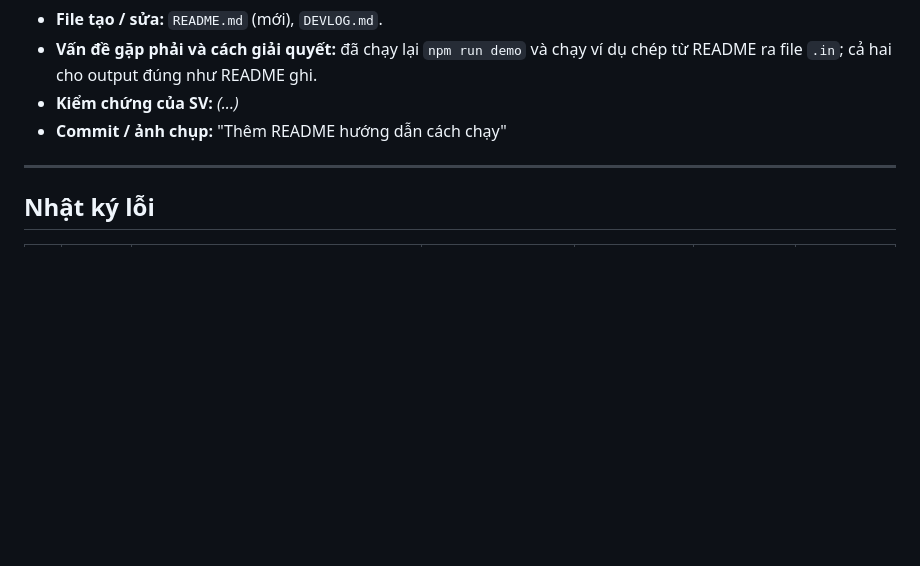
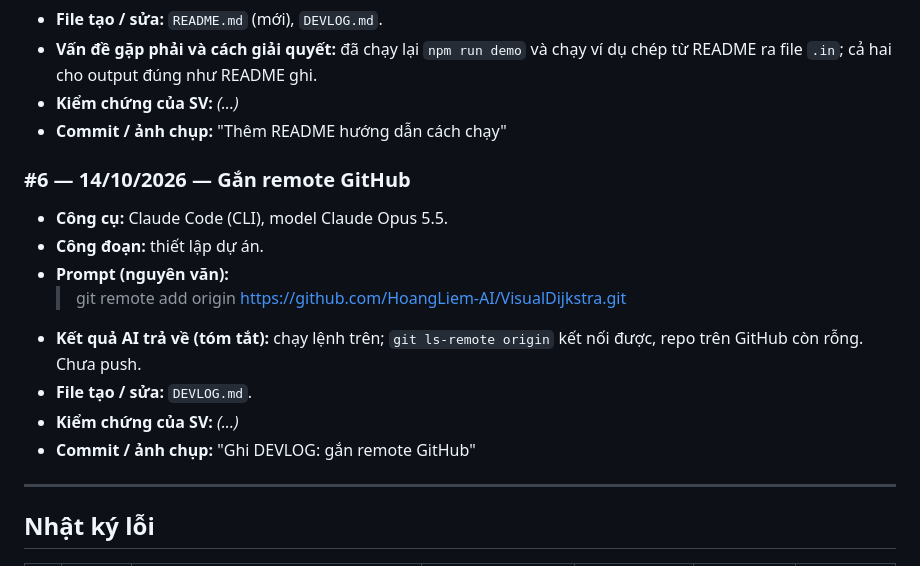
Before and after one commit to HoangLiem-AI/VisualDijkstra, a Markdown page: DEVLOG.md, the part around the change. Rendered like a GitHub page; blank space fills up the shorter version.

Commit message:
Ghi DEVLOG: gắn remote GitHub
Co-Authored-By: Claude Opus 5.5 <noreply@anthropic.com>

```diff
--- a/DEVLOG.md
+++ b/DEVLOG.md
@@ -115,6 +115,16 @@ Nguyên tắc ghi:
 - **Kiểm chứng của SV:** _(...)_
 - **Commit / ảnh chụp:** "Thêm README hướng dẫn cách chạy"
 
+### #6 — 14/10/2026 — Gắn remote GitHub
+- **Công cụ:** Claude Code (CLI), model Claude Opus 5.5.
+- **Công đoạn:** thiết lập dự án.
+- **Prompt (nguyên văn):**
+  > git remote add origin https://github.com/HoangLiem-AI/VisualDijkstra.git
+- **Kết quả AI trả về (tóm tắt):** chạy lệnh trên; `git ls-remote origin` kết nối được, repo trên GitHub còn rỗng. Chưa push.
+- **File tạo / sửa:** `DEVLOG.md`.
+- **Kiểm chứng của SV:** _(...)_
+- **Commit / ảnh chụp:** "Ghi DEVLOG: gắn remote GitHub"
+
 ---
 
 ## Nhật ký lỗi
```
